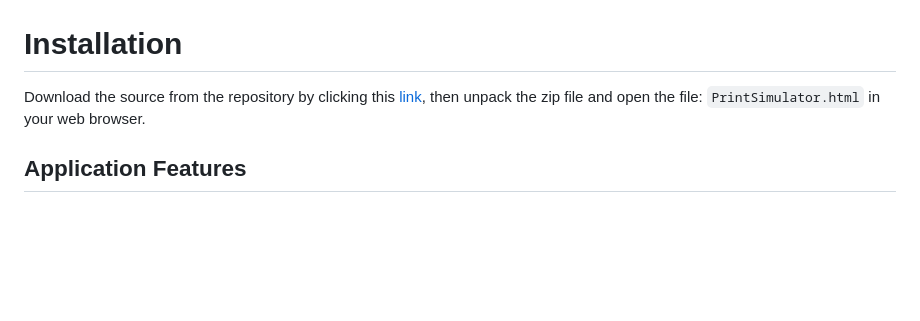
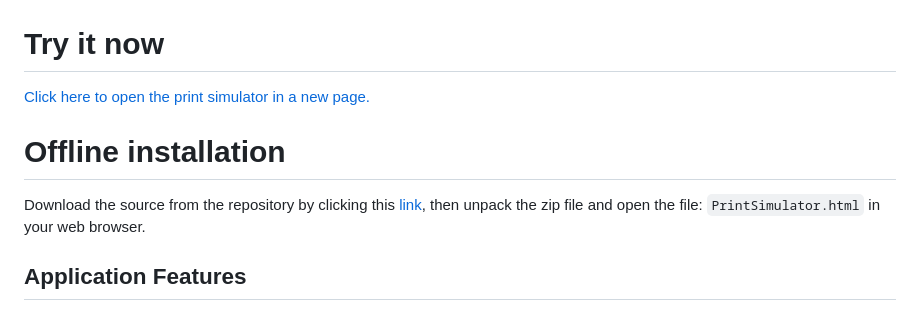
Before and after one commit to denkuppens/InteractivePrintingSimulator, a Markdown page: readme.md, the part around the change. Rendered like a GitHub page; blank space fills up the shorter version.

Commit message:
Added github.io link

```diff
--- a/readme.md
+++ b/readme.md
@@ -3,9 +3,11 @@ This is a inkjet printing simulator which runs in locally in modern web browsers
 
 ![Print Simulator Animation](./images/Print_Simulator_Animation_small.gif "Interactive Functional Inkjet Printing Simulator"){width=600}
 
-# Installation
+# Try it now
+<a href="https://denkuppens.github.io/InteractivePrintingSimulator)" target="_blank">Click here to open the print simulator in a new page.</a>
+
+# Offline installation
 Download the source from the repository by clicking this [link](https://github.com/denkuppens/InteractivePrintingSimulator/archive/refs/heads/master.zip), then unpack the zip file and open the file: <code>PrintSimulator.html</code> in your web browser.
-
 
 ## Application Features
 ### Main features
```
